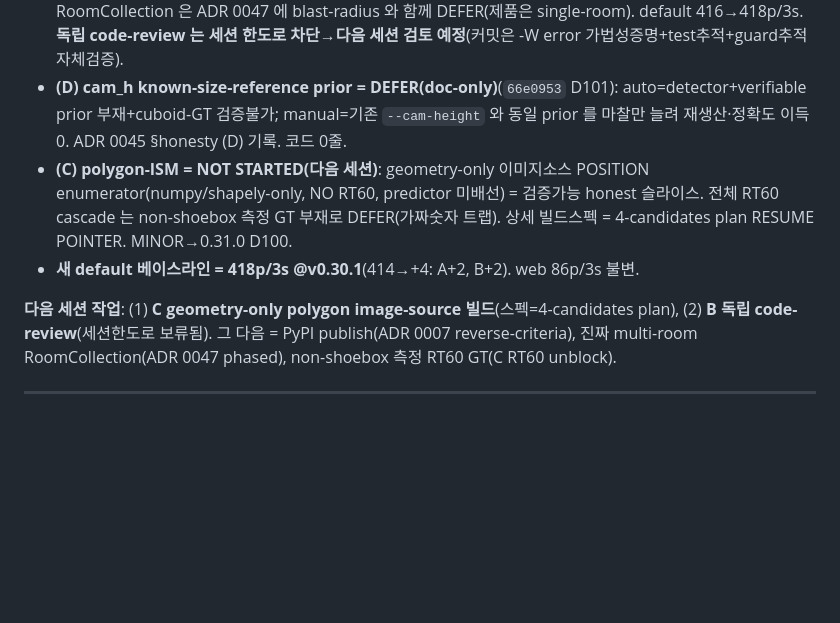
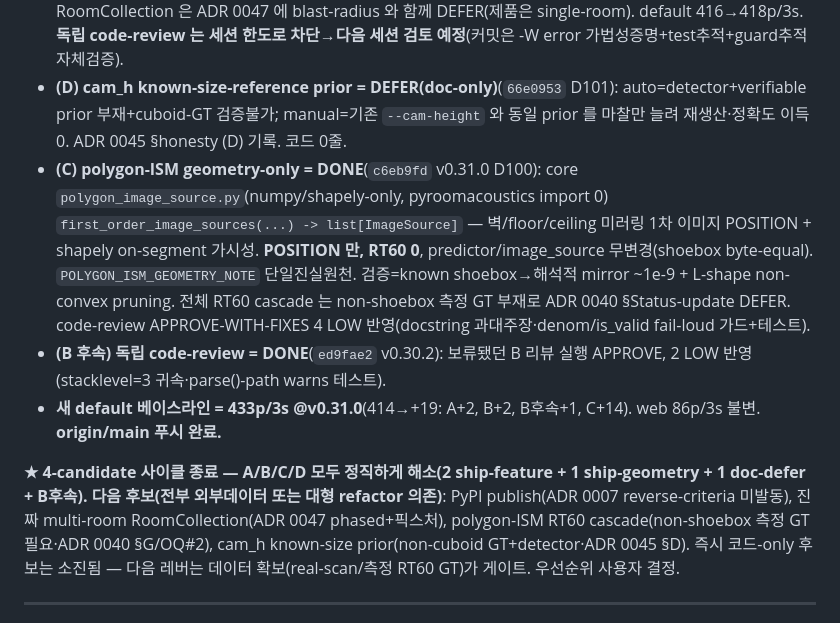
Before and after one commit to paiiek/roomestim, a Markdown page: .omc/plans/commercialization-analysis.md, the part around the change. Rendered like a GitHub page; blank space fills up the shorter version.

```diff
--- a/.omc/plans/commercialization-analysis.md
+++ b/.omc/plans/commercialization-analysis.md
@@ -265,13 +265,18 @@ CapturedRoom USD 픽스처 부재로 검증난이도↑). (5) OQ-55 visual mater
   **독립 code-review 는 세션 한도로 차단→다음 세션 검토 예정**(커밋은 -W error 가법성증명+test추적+guard추적 자체검증).
 - **(D) cam_h known-size-reference prior = DEFER(doc-only)**(`66e0953` D101): auto=detector+verifiable prior 부재+cuboid-GT 검증불가;
   manual=기존 `--cam-height` 와 동일 prior 를 마찰만 늘려 재생산·정확도 이득 0. ADR 0045 §honesty (D) 기록. 코드 0줄.
-- **(C) polygon-ISM = NOT STARTED(다음 세션)**: geometry-only 이미지소스 POSITION enumerator(numpy/shapely-only, NO RT60, predictor
-  미배선) = 검증가능 honest 슬라이스. 전체 RT60 cascade 는 non-shoebox 측정 GT 부재로 DEFER(가짜숫자 트랩). 상세 빌드스펙 = 4-candidates
-  plan RESUME POINTER. MINOR→0.31.0 D100.
-- **새 default 베이스라인 = 418p/3s @v0.30.1**(414→+4: A+2, B+2). web 86p/3s 불변.
+- **(C) polygon-ISM geometry-only = DONE**(`c6eb9fd` v0.31.0 D100): core `polygon_image_source.py`(numpy/shapely-only,
+  pyroomacoustics import 0) `first_order_image_sources(...) -> list[ImageSource]` — 벽/floor/ceiling 미러링 1차 이미지 POSITION +
+  shapely on-segment 가시성. **POSITION 만, RT60 0**, predictor/image_source 무변경(shoebox byte-equal). `POLYGON_ISM_GEOMETRY_NOTE`
+  단일진실원천. 검증=known shoebox→해석적 mirror ~1e-9 + L-shape non-convex pruning. 전체 RT60 cascade 는 non-shoebox 측정 GT 부재로
+  ADR 0040 §Status-update DEFER. code-review APPROVE-WITH-FIXES 4 LOW 반영(docstring 과대주장·denom/is_valid fail-loud 가드+테스트).
+- **(B 후속) 독립 code-review = DONE**(`ed9fae2` v0.30.2): 보류됐던 B 리뷰 실행 APPROVE, 2 LOW 반영(stacklevel=3 귀속·parse()-path warns 테스트).
+- **새 default 베이스라인 = 433p/3s @v0.31.0**(414→+19: A+2, B+2, B후속+1, C+14). web 86p/3s 불변. **origin/main 푸시 완료.**
 
-**다음 세션 작업**: (1) **C geometry-only polygon image-source 빌드**(스펙=4-candidates plan), (2) **B 독립 code-review**(세션한도로 보류됨).
-그 다음 = PyPI publish(ADR 0007 reverse-criteria), 진짜 multi-room RoomCollection(ADR 0047 phased), non-shoebox 측정 RT60 GT(C RT60 unblock).
+**★ 4-candidate 사이클 종료 — A/B/C/D 모두 정직하게 해소(2 ship-feature + 1 ship-geometry + 1 doc-defer + B후속).**
+**다음 후보(전부 외부데이터 또는 대형 refactor 의존)**: PyPI publish(ADR 0007 reverse-criteria 미발동), 진짜 multi-room RoomCollection(ADR 0047
+phased+픽스처), polygon-ISM RT60 cascade(non-shoebox 측정 GT 필요·ADR 0040 §G/OQ#2), cam_h known-size prior(non-cuboid GT+detector·ADR 0045 §D).
+즉시 코드-only 후보는 소진됨 — 다음 레버는 데이터 확보(real-scan/측정 RT60 GT)가 게이트. 우선순위 사용자 결정.
 
 ---
 
```
Also changed, not shown: .omc/plans/commercialization-followups-4candidates.md (+11 -5 lines).
